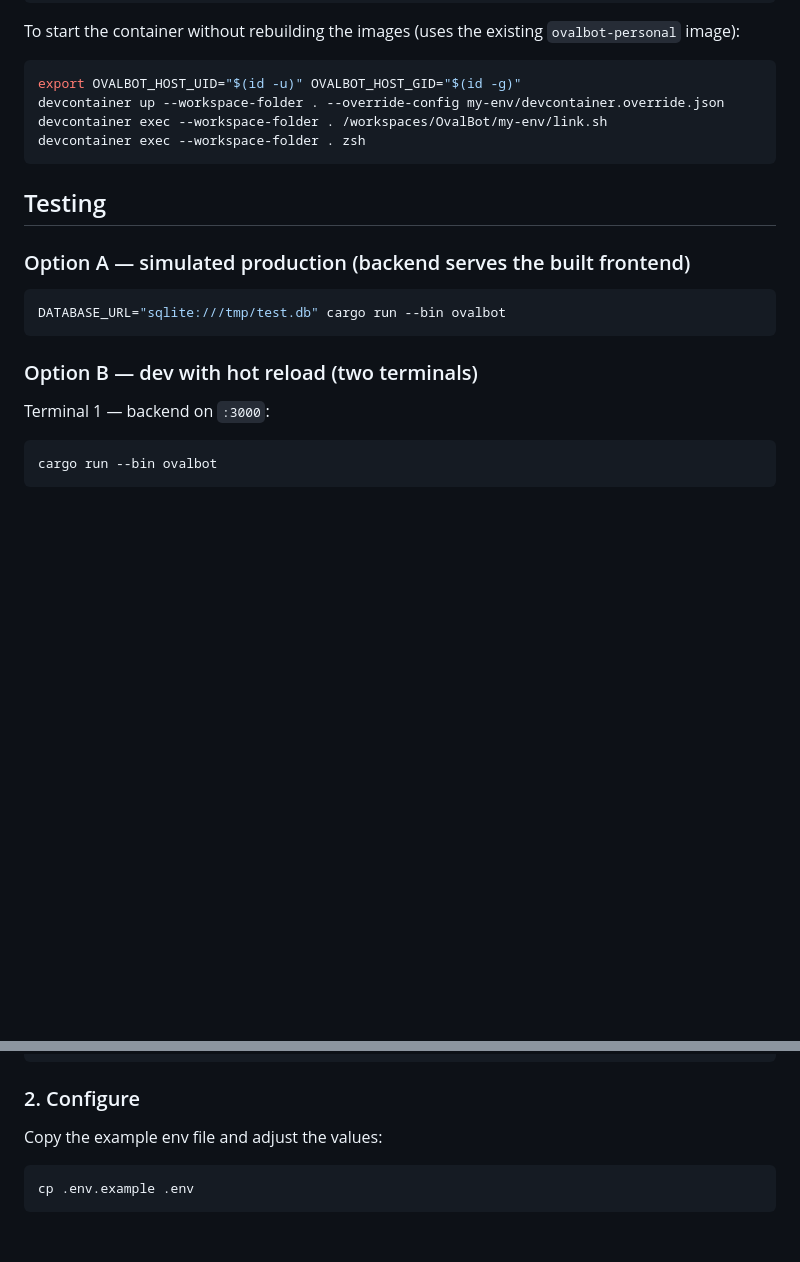
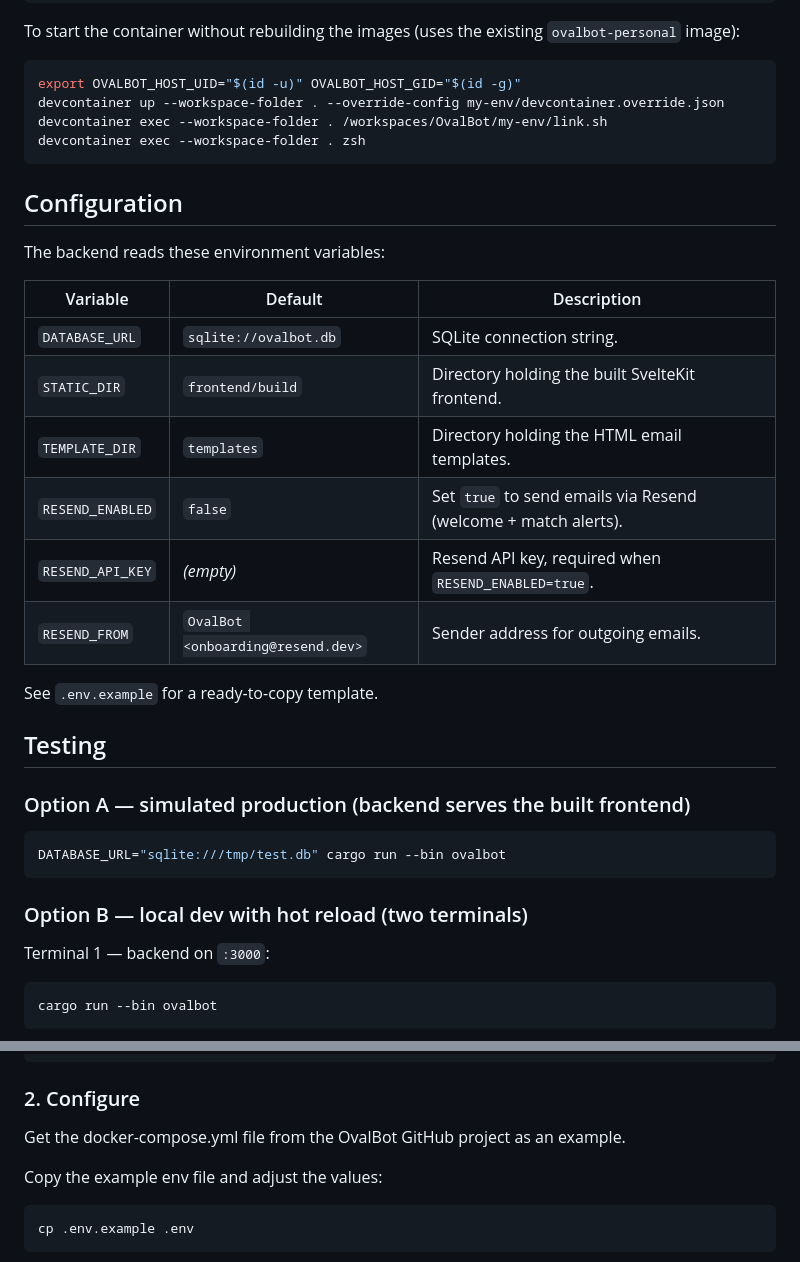
Before and after one commit to ficaud/Ovalbot, a Markdown page: README.md, 2 parts joined by grey strips. Rendered like a GitHub page; blank space fills up the shorter version.

````diff
--- a/README.md
+++ b/README.md
@@ -70,6 +94,21 @@ devcontainer exec --workspace-folder . /workspaces/OvalBot/my-env/link.sh
 devcontainer exec --workspace-folder . zsh
 ```
 
+## Configuration
+
+The backend reads these environment variables:
+
+| Variable | Default | Description |
+|---|---|---|
+| `DATABASE_URL` | `sqlite://ovalbot.db` | SQLite connection string. |
+| `STATIC_DIR` | `frontend/build` | Directory holding the built SvelteKit frontend. |
+| `TEMPLATE_DIR` | `templates` | Directory holding the HTML email templates. |
+| `RESEND_ENABLED` | `false` | Set `true` to send emails via Resend (welcome + match alerts). |
+| `RESEND_API_KEY` | *(empty)* | Resend API key, required when `RESEND_ENABLED=true`. |
+| `RESEND_FROM` | `OvalBot <onboarding@resend.dev>` | Sender address for outgoing emails. |
+
+See `.env.example` for a ready-to-copy template.
+
 ## Testing
 
 ### Option A — simulated production (backend serves the built frontend)
@@ -78,7 +117,7 @@ devcontainer exec --workspace-folder . zsh
 DATABASE_URL="sqlite:///tmp/test.db" cargo run --bin ovalbot
 ```
 
-### Option B — dev with hot reload (two terminals)
+### Option B — local dev with hot reload (two terminals)
 
 Terminal 1 — backend on `:3000`:
 
@@ -127,6 +168,8 @@ docker --version && docker compose version
 ```
 
 ### 2. Configure
+
+Get the docker-compose.yml file from the OvalBot GitHub project as an example.
 
 Copy the example env file and adjust the values:
 
````
Also changed, not shown: other parts of README.md (+35 -9 lines).
